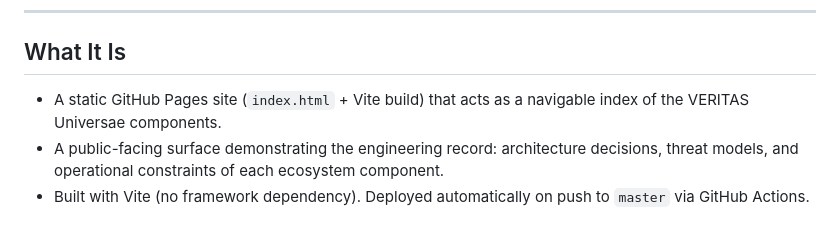
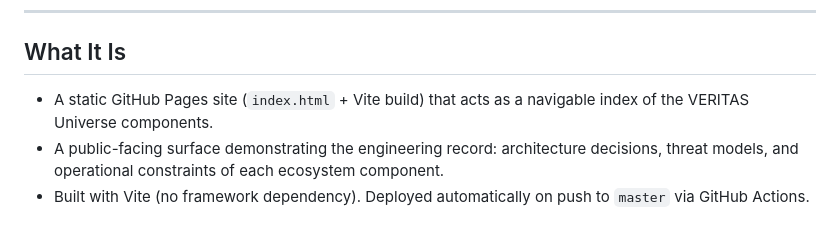
Before and after one commit to VrtxOmega/veritas-portfolio, a Markdown page: README.md, the part around the change. GitHub-like rendering.

Commit message:
Fix typo in 'VERITAS Universae' to 'VERITAS Universe'

```diff
--- a/README.md
+++ b/README.md
@@ -14,7 +14,7 @@ VERITAS Universe is a collection of independently deployable components that sha
 
 ## What It Is
 
-- A static GitHub Pages site (`index.html` + Vite build) that acts as a navigable index of the VERITAS Universae components.
+- A static GitHub Pages site (`index.html` + Vite build) that acts as a navigable index of the VERITAS Universe components.
 - A public-facing surface demonstrating the engineering record: architecture decisions, threat models, and operational constraints of each ecosystem component.
 - Built with Vite (no framework dependency). Deployed automatically on push to `master` via GitHub Actions.
 
```
